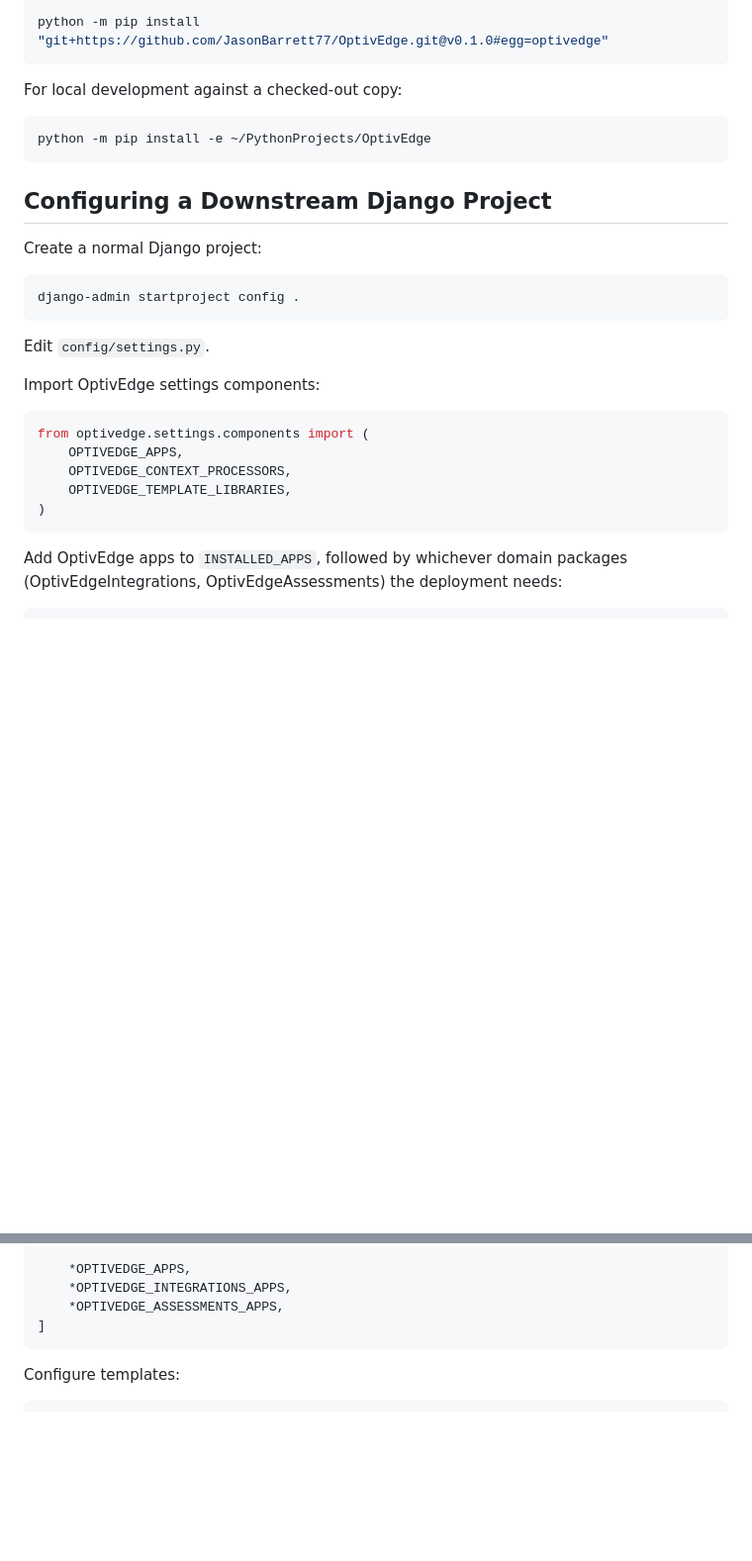
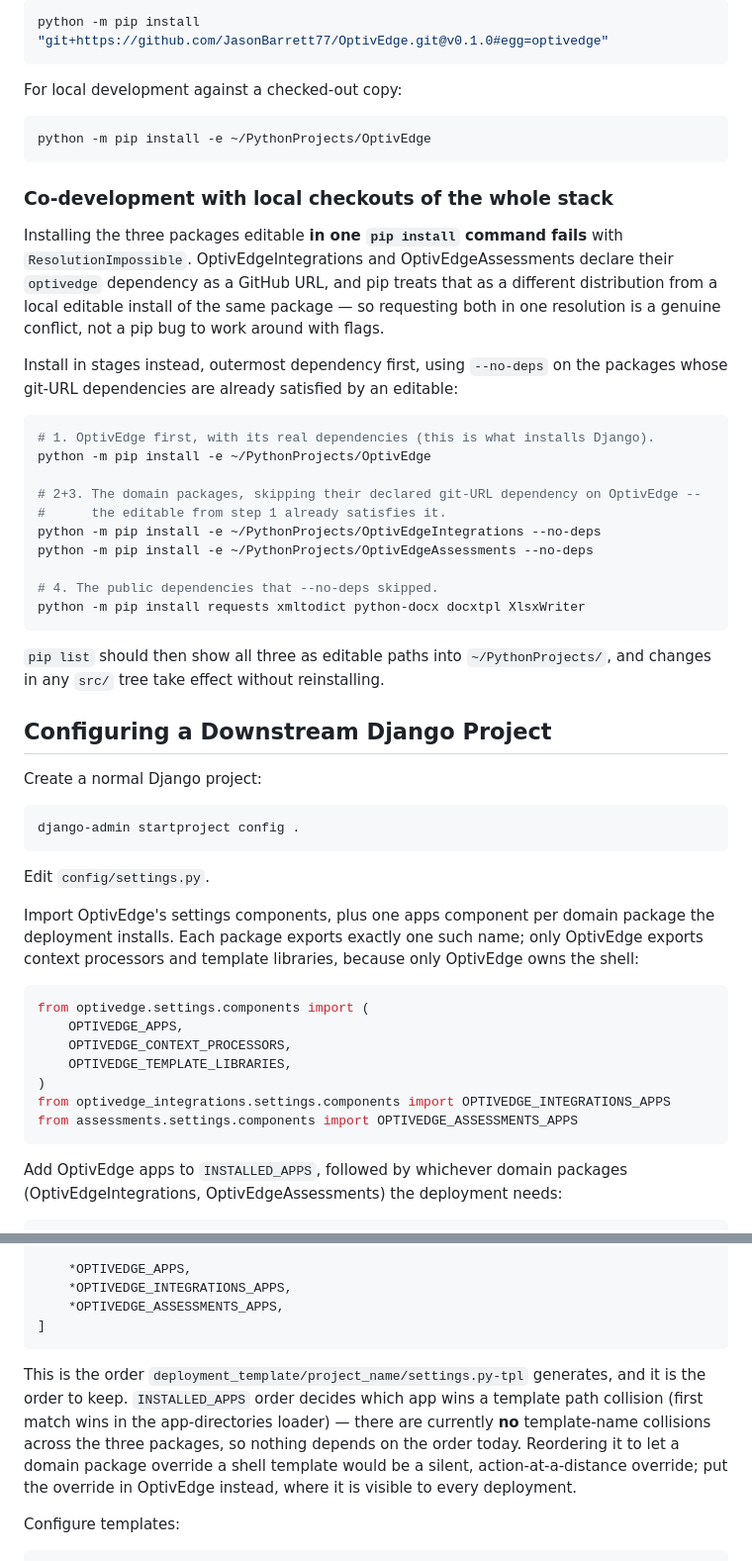
Before and after one commit to JasonBarrett77/OptivEdge, a Markdown page: DEPLOYMENT.md, 2 parts joined by grey strips. Shown at 99% size. Rendered like a GitHub page; blank space fills up the shorter version.

Commit message:
Make OptivEdge DEPLOYMENT.md the single authority on host wiring
The downstream-configuration section imported only optivedge.settings.components
while the INSTALLED_APPS block below spliced OPTIVEDGE_INTEGRATIONS_APPS and
OPTIVEDGE_ASSESSMENTS_APPS, so copying it verbatim raised NameError. Import each
domain package's own apps component, and say why only OptivEdge exports context
processors and template libraries.

Record the INSTALLED_APPS ordering rule. OptivEdgeAssessments' deployment doc
told hosts to splice its apps before OPTIVEDGE_APPS "so assessment-owned
template overrides win", contradicting what deployment_template generates.
There are no template-name collisions across the three packages, so nothing
depends on the order; keep the template's and put shell overrides in OptivEdge.

Document the staged editable-install sequence for co-development. The three
packages cannot be installed editable in one pip command: they declare optivedge
as a git URL, which pip treats as a different distribution from a local
editable, so the resolution genuinely conflicts. Verified in a clean venv --
the naive command fails with ResolutionImpossible, the staged one leaves all
three editable with the suites green.

Co-Authored-By: Claude Opus 5 <noreply@anthropic.com>

````diff
--- a/DEPLOYMENT.md
+++ b/DEPLOYMENT.md
@@ -171,6 +171,32 @@ For local development against a checked-out copy:
 python -m pip install -e ~/PythonProjects/OptivEdge
 ```
 
+### Co-development with local checkouts of the whole stack
+
+Installing the three packages editable **in one `pip install` command fails** with `ResolutionImpossible`.
+OptivEdgeIntegrations and OptivEdgeAssessments declare their `optivedge` dependency as a GitHub URL, and pip
+treats that as a different distribution from a local editable install of the same package — so requesting
+both in one resolution is a genuine conflict, not a pip bug to work around with flags.
+
+Install in stages instead, outermost dependency first, using `--no-deps` on the packages whose git-URL
+dependencies are already satisfied by an editable:
+
+```bash
+# 1. OptivEdge first, with its real dependencies (this is what installs Django).
+python -m pip install -e ~/PythonProjects/OptivEdge
+
+# 2+3. The domain packages, skipping their declared git-URL dependency on OptivEdge --
+#      the editable from step 1 already satisfies it.
+python -m pip install -e ~/PythonProjects/OptivEdgeIntegrations --no-deps
+python -m pip install -e ~/PythonProjects/OptivEdgeAssessments --no-deps
+
+# 4. The public dependencies that --no-deps skipped.
+python -m pip install requests xmltodict python-docx docxtpl XlsxWriter
+```
+
+`pip list` should then show all three as editable paths into `~/PythonProjects/`, and changes in any `src/`
+tree take effect without reinstalling.
+
 ## Configuring a Downstream Django Project
 
 Create a normal Django project:
@@ -181,7 +207,9 @@ django-admin startproject config .
 
 Edit `config/settings.py`.
 
-Import OptivEdge settings components:
+Import OptivEdge's settings components, plus one apps component per domain package the deployment installs.
+Each package exports exactly one such name; only OptivEdge exports context processors and template libraries,
+because only OptivEdge owns the shell:
 
 ```python
 from optivedge.settings.components import (
@@ -189,6 +217,8 @@ from optivedge.settings.components import (
     OPTIVEDGE_CONTEXT_PROCESSORS,
     OPTIVEDGE_TEMPLATE_LIBRARIES,
 )
+from optivedge_integrations.settings.components import OPTIVEDGE_INTEGRATIONS_APPS
+from assessments.settings.components import OPTIVEDGE_ASSESSMENTS_APPS
 ```
 
 Add OptivEdge apps to `INSTALLED_APPS`, followed by whichever domain packages (OptivEdgeIntegrations,
@@ -208,6 +238,13 @@ INSTALLED_APPS = [
     *OPTIVEDGE_ASSESSMENTS_APPS,
 ]
 ```
+
+This is the order `deployment_template/project_name/settings.py-tpl` generates, and it is the order to keep.
+`INSTALLED_APPS` order decides which app wins a template path collision (first match wins in the
+app-directories loader) — there are currently **no** template-name collisions across the three packages, so
+nothing depends on the order today. Reordering it to let a domain package override a shell template would be
+a silent, action-at-a-distance override; put the override in OptivEdge instead, where it is visible to every
+deployment.
 
 Configure templates:
 
````
